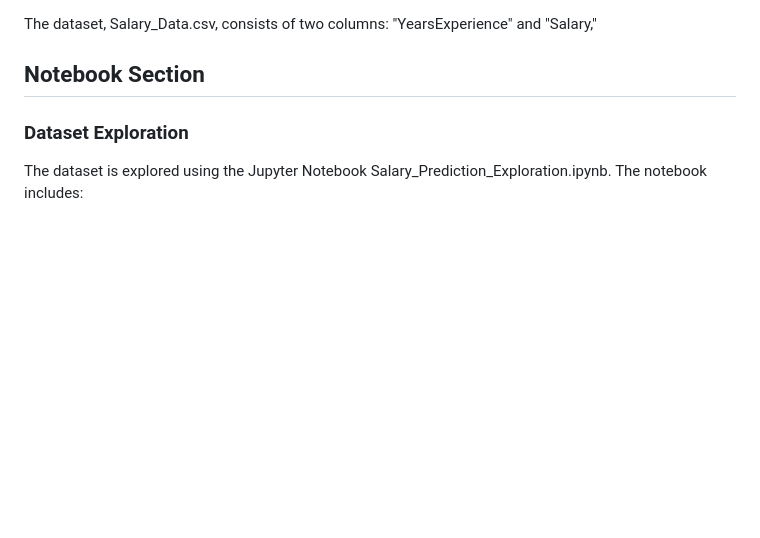
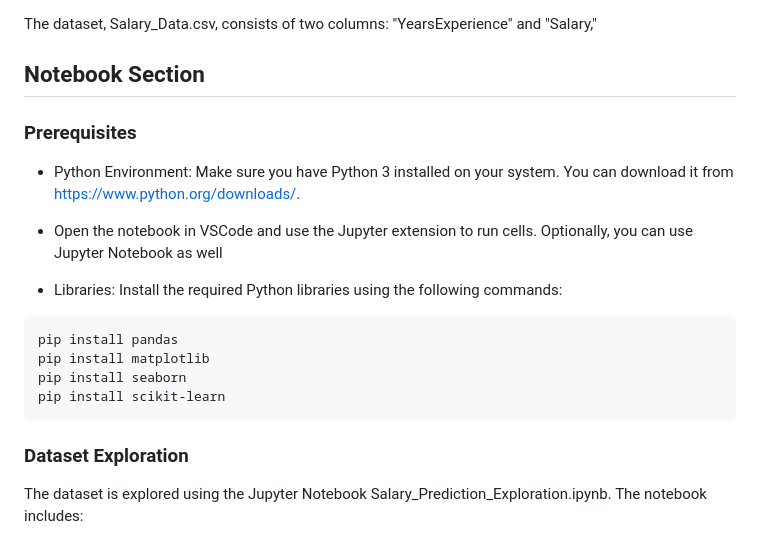
Before and after one commit to ZackFairMoaz/Machine-Learning, a Markdown page: Supervised Learning/Linear Regression/README.md, the part around the change. Rendered like a GitHub page; blank space fills up the shorter version.

````diff
--- a/Supervised Learning/Linear Regression/README.md
+++ b/Supervised Learning/Linear Regression/README.md
@@ -7,6 +7,21 @@ This project implements an intuitive and user-friendly web application that util
 The dataset, Salary_Data.csv, consists of two columns: "YearsExperience" and "Salary,"
 
 ## Notebook Section
+
+### Prerequisites
+
+* Python Environment: Make sure you have Python 3 installed on your system. You can download it from https://www.python.org/downloads/.
+
+* Open the notebook in VSCode and use the Jupyter extension to run cells. Optionally, you can use Jupyter Notebook as well
+
+* Libraries: Install the required Python libraries using the following commands:
+
+```bash
+pip install pandas
+pip install matplotlib
+pip install seaborn
+pip install scikit-learn
+```
 
 ### Dataset Exploration
 
````
